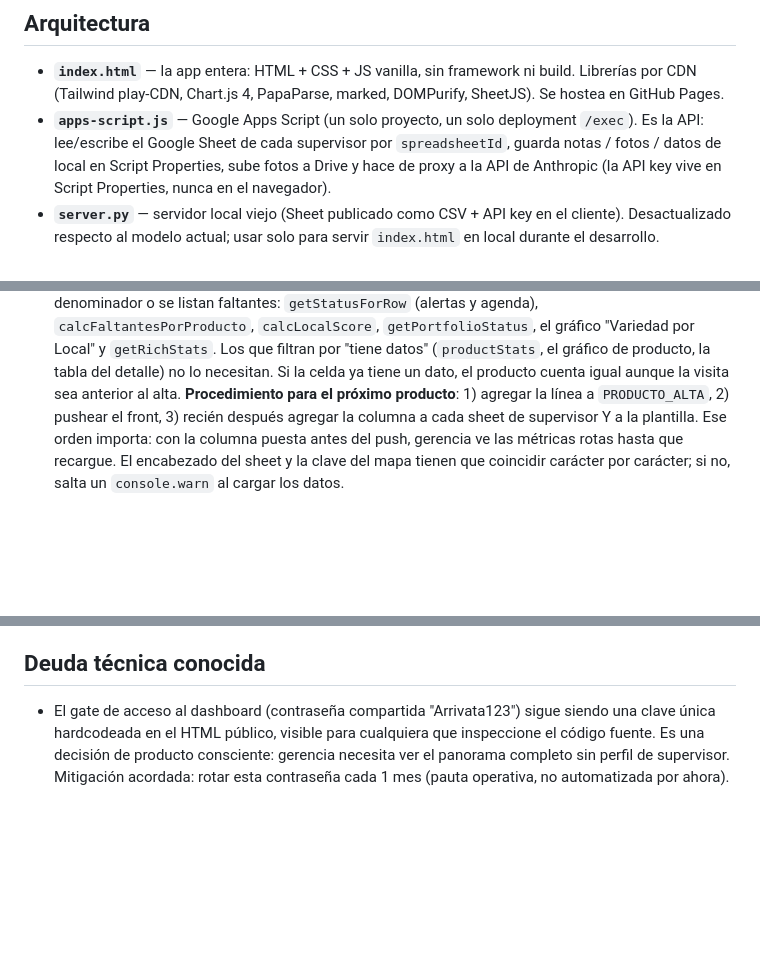
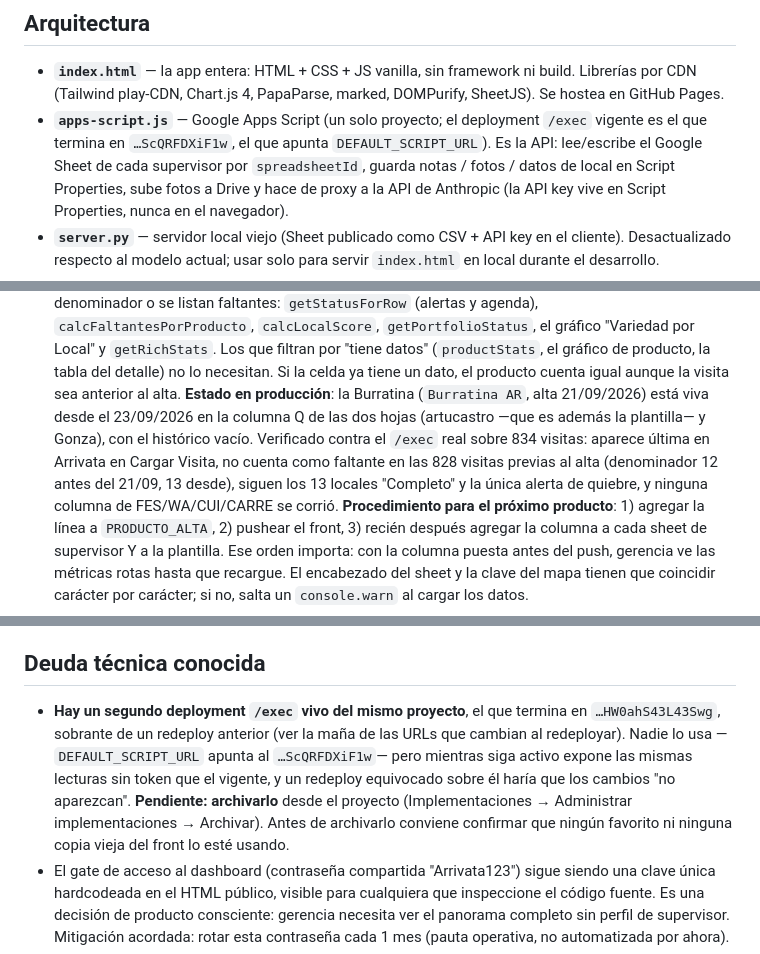
Before and after one commit to artucastro/arrivata-dashboard, a Markdown page: CLAUDE.md, 3 parts joined by grey strips. GitHub-like rendering; blank space fills up the shorter version.

Commit message:
docs: cerrar etapa 2 — Burratina en producción y deployment duplicado
Burratina AR quedó viva en la columna Q de las dos hojas. Verificado contra
el /exec real sobre 834 visitas: aparece en Cargar Visita bajo Arrivata, no
cuenta como faltante en las 828 visitas previas al 21/09, siguen 13 locales
"Completo" y no se corrió ninguna columna de las otras marcas.

Se anota además el segundo /exec vivo (…HW0ahS43L43Swg), sobrante de un
redeploy anterior y pendiente de archivar.

Co-Authored-By: Claude Opus 5 (1M context) <noreply@anthropic.com>

```diff
--- a/CLAUDE.md
+++ b/CLAUDE.md
@@ -8,8 +8,9 @@ Arrivata (lácteos gourmet) en góndola de supermercados argentinos.
 - **`index.html`** — la app entera: HTML + CSS + JS vanilla, sin framework ni
   build. Librerías por CDN (Tailwind play-CDN, Chart.js 4, PapaParse, marked,
   DOMPurify, SheetJS). Se hostea en GitHub Pages.
-- **`apps-script.js`** — Google Apps Script (un solo proyecto, un solo
-  deployment `/exec`). Es la API: lee/escribe el Google Sheet de cada
+- **`apps-script.js`** — Google Apps Script (un solo proyecto; el deployment
+  `/exec` vigente es el que termina en `…ScQRFDXiF1w`, el que apunta
+  `DEFAULT_SCRIPT_URL`). Es la API: lee/escribe el Google Sheet de cada
   supervisor por `spreadsheetId`, guarda notas / fotos / datos de local en
   Script Properties, sube fotos a Drive y hace de proxy a la API de Anthropic
   (la API key vive en Script Properties, nunca en el navegador).
@@ -95,6 +96,13 @@ Arrivata (lácteos gourmet) en góndola de supermercados argentinos.
   que filtran por "tiene datos" (`productStats`, el gráfico de producto, la
   tabla del detalle) no lo necesitan. Si la celda ya tiene un dato, el producto
   cuenta igual aunque la visita sea anterior al alta.
+  **Estado en producción**: la Burratina (`Burratina AR`, alta 21/09/2026) está
+  viva desde el 23/09/2026 en la columna Q de las dos hojas (artucastro —que es
+  además la plantilla— y Gonza), con el histórico vacío. Verificado contra el
+  `/exec` real sobre 834 visitas: aparece última en Arrivata en Cargar Visita,
+  no cuenta como faltante en las 828 visitas previas al alta (denominador 12
+  antes del 21/09, 13 desde), siguen los 13 locales "Completo" y la única
+  alerta de quiebre, y ninguna columna de FES/WA/CUI/CARRE se corrió.
   **Procedimiento para el próximo producto**: 1) agregar la línea a
   `PRODUCTO_ALTA`, 2) pushear el front, 3) recién después agregar la columna a
   cada sheet de supervisor Y a la plantilla. Ese orden importa: con la columna
@@ -147,6 +155,15 @@ Arrivata (lácteos gourmet) en góndola de supermercados argentinos.
 
 ## Deuda técnica conocida
 
+- **Hay un segundo deployment `/exec` vivo del mismo proyecto**, el que termina
+  en `…HW0ahS43L43Swg`, sobrante de un redeploy anterior
+  (ver la maña de las URLs que cambian al redeployar). Nadie lo usa —
+  `DEFAULT_SCRIPT_URL` apunta al `…ScQRFDXiF1w`— pero mientras siga activo
+  expone las mismas lecturas sin token que el vigente, y un redeploy
+  equivocado sobre él haría que los cambios "no aparezcan". **Pendiente:
+  archivarlo** desde el proyecto (Implementaciones → Administrar
+  implementaciones → Archivar). Antes de archivarlo conviene confirmar que
+  ningún favorito ni ninguna copia vieja del front lo esté usando.
 - El gate de acceso al dashboard (contraseña compartida "Arrivata123") sigue
   siendo una clave única hardcodeada en el HTML público, visible para
   cualquiera que inspeccione el código fuente. Es una decisión de producto
```
